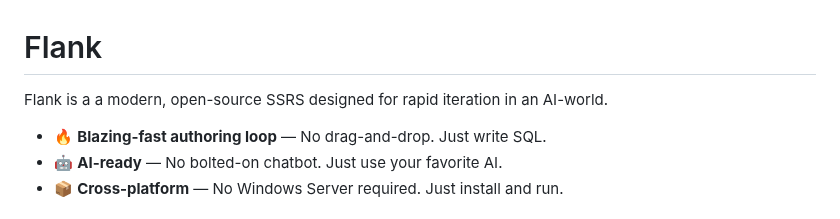
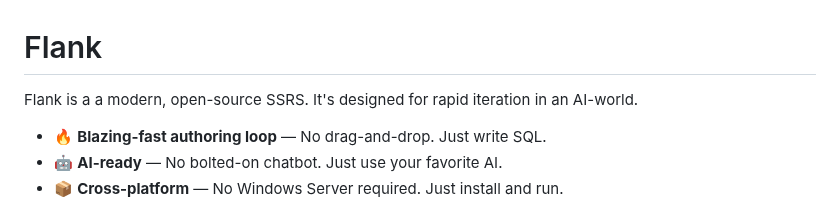
Before and after one commit to btf-org/flank, a Markdown page: README.md, the part around the change. Drawn GitHub-style.

```diff
--- a/README.md
+++ b/README.md
@@ -1,6 +1,6 @@
 # Flank
 
-Flank is a a modern, open-source SSRS designed for rapid iteration in an AI-world.
+Flank is a a modern, open-source SSRS. It's designed for rapid iteration in an AI-world.
 
 - 🔥 **Blazing-fast authoring loop** — No drag-and-drop. Just write SQL.
 - 🤖 **AI-ready** — No bolted-on chatbot. Just use your favorite AI.
```
